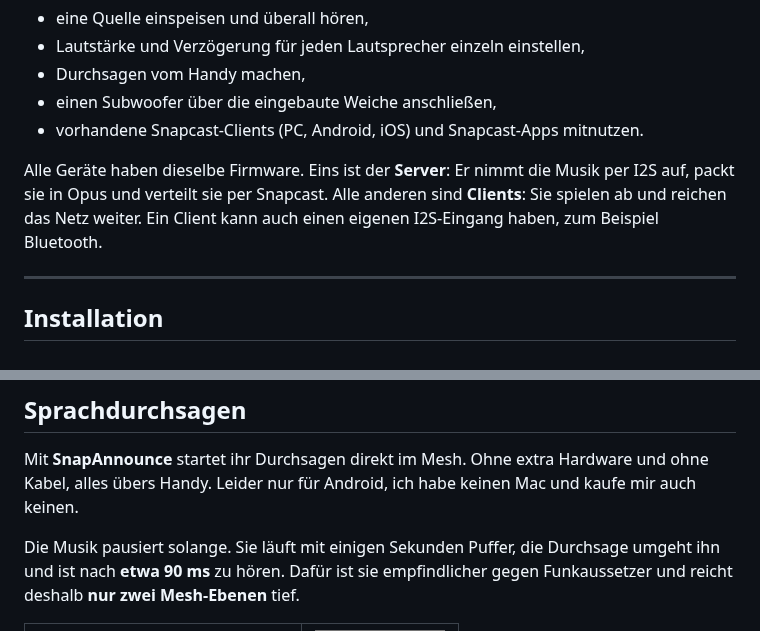
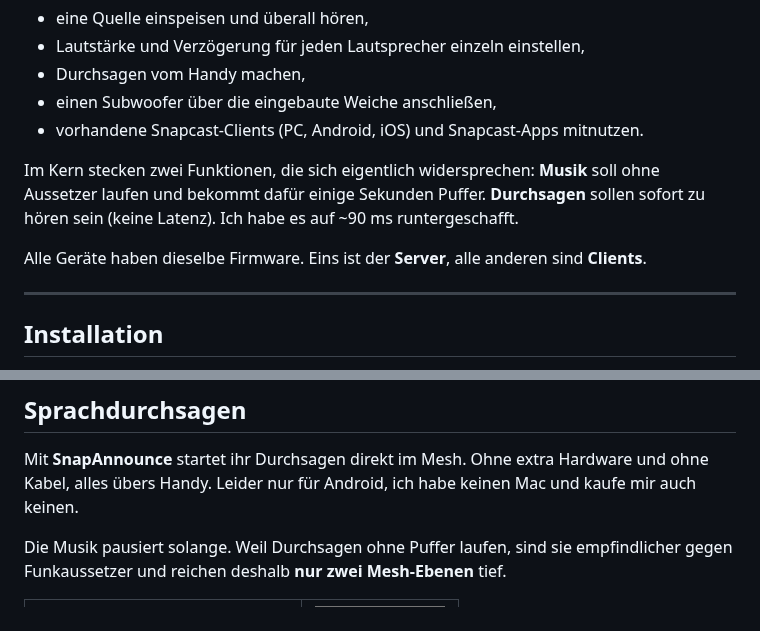
Before and after one commit to pillepalle127/ESP32S3_Mesh_Snapserver, a Markdown page: README.md, 2 parts joined by grey strips. Rendered like a GitHub page.

Commit message:
README: Einleitung mit Zielkonflikt Musik/Durchsage, Server/Client in einem Satz

```diff
--- a/README.md
+++ b/README.md
@@ -18,9 +18,11 @@ Damit könnt ihr:
 * einen Subwoofer über die eingebaute Weiche anschließen,
 * vorhandene Snapcast-Clients (PC, Android, iOS) und Snapcast-Apps mitnutzen.
 
-Alle Geräte haben dieselbe Firmware. Eins ist der **Server**: Er nimmt die Musik per I2S auf, packt sie in Opus und
-verteilt sie per Snapcast. Alle anderen sind **Clients**: Sie spielen ab und reichen das Netz weiter. Ein Client kann
-auch einen eigenen I2S-Eingang haben, zum Beispiel Bluetooth.
+Im Kern stecken zwei Funktionen, die sich eigentlich widersprechen: **Musik** soll ohne Aussetzer laufen und bekommt
+dafür einige Sekunden Puffer. **Durchsagen** sollen sofort zu hören sein (keine Latenz). Ich habe es
+auf ~90 ms runtergeschafft.
+
+Alle Geräte haben dieselbe Firmware. Eins ist der **Server**, alle anderen sind **Clients**.
 
 ---
 
@@ -234,8 +236,8 @@ Eine WS2812 blitzt beim Start rot, grün und blau und zeigt danach den Zustand:
 Mit **SnapAnnounce** startet ihr Durchsagen direkt im Mesh. Ohne extra Hardware und ohne Kabel, alles übers Handy.
 Leider nur für Android, ich habe keinen Mac und kaufe mir auch keinen.
 
-Die Musik pausiert solange. Sie läuft mit einigen Sekunden Puffer, die Durchsage umgeht ihn und ist nach **etwa
-90 ms** zu hören. Dafür ist sie empfindlicher gegen Funkaussetzer und reicht deshalb **nur zwei Mesh-Ebenen** tief.
+Die Musik pausiert solange. Weil Durchsagen ohne Puffer laufen, sind sie empfindlicher gegen Funkaussetzer und
+reichen deshalb **nur zwei Mesh-Ebenen** tief.
 
 <table>
   <tr>
```
